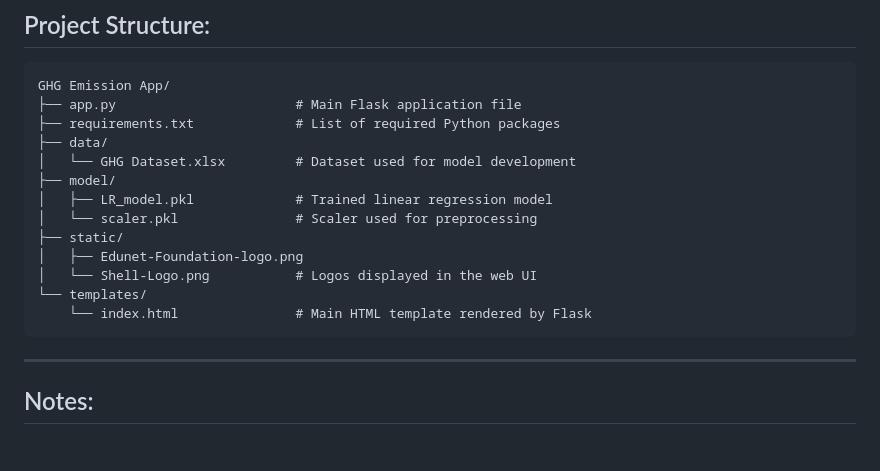
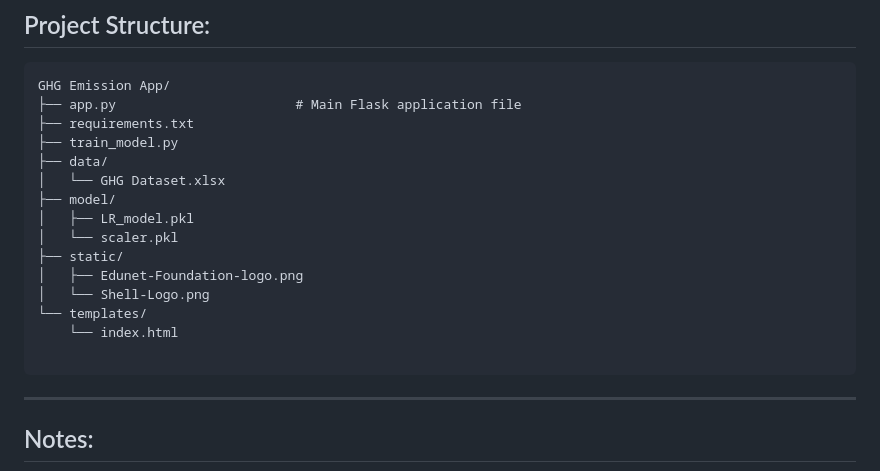
Before and after one commit to Soumya2-Roy/Edunet-Shell-Internship, a Markdown page: README.md, the part around the change. Drawn GitHub-style; blank space fills up the shorter version.

````diff
--- a/README.md
+++ b/README.md
@@ -98,17 +98,19 @@ https://github.com/user-attachments/assets/68a33ae2-9fea-402a-86ba-cb6d4a1c5905
 ```
 GHG Emission App/
 ├── app.py                       # Main Flask application file
-├── requirements.txt             # List of required Python packages
+├── requirements.txt
+├── train_model.py
 ├── data/
-│   └── GHG Dataset.xlsx         # Dataset used for model development
+│   └── GHG Dataset.xlsx
 ├── model/
-│   ├── LR_model.pkl             # Trained linear regression model
-│   └── scaler.pkl               # Scaler used for preprocessing
+│   ├── LR_model.pkl
+│   └── scaler.pkl
 ├── static/
 │   ├── Edunet-Foundation-logo.png
-│   └── Shell-Logo.png           # Logos displayed in the web UI
+│   └── Shell-Logo.png
 └── templates/
-    └── index.html               # Main HTML template rendered by Flask
+    └── index.html
+
 ```
 ---------------------
  ## Notes:
````
